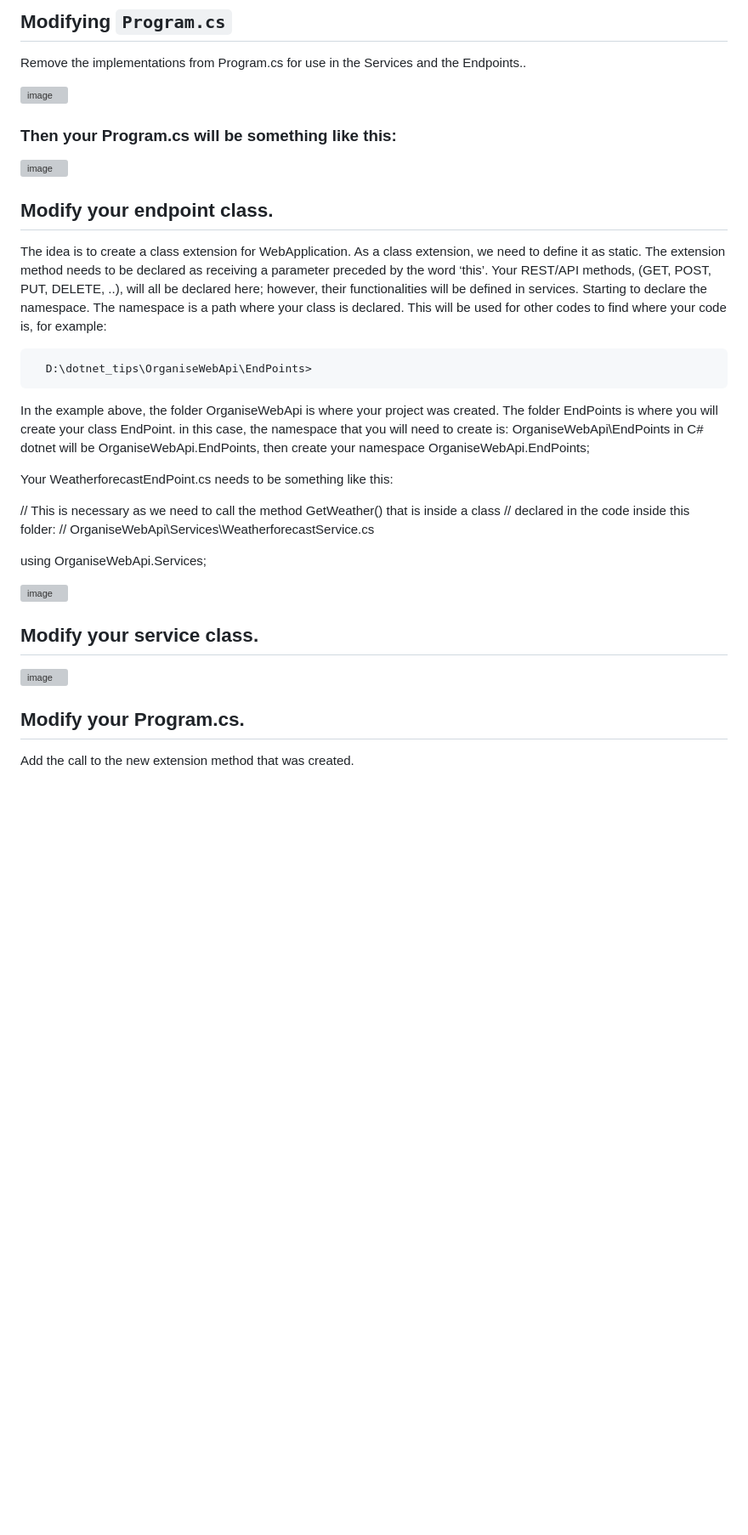
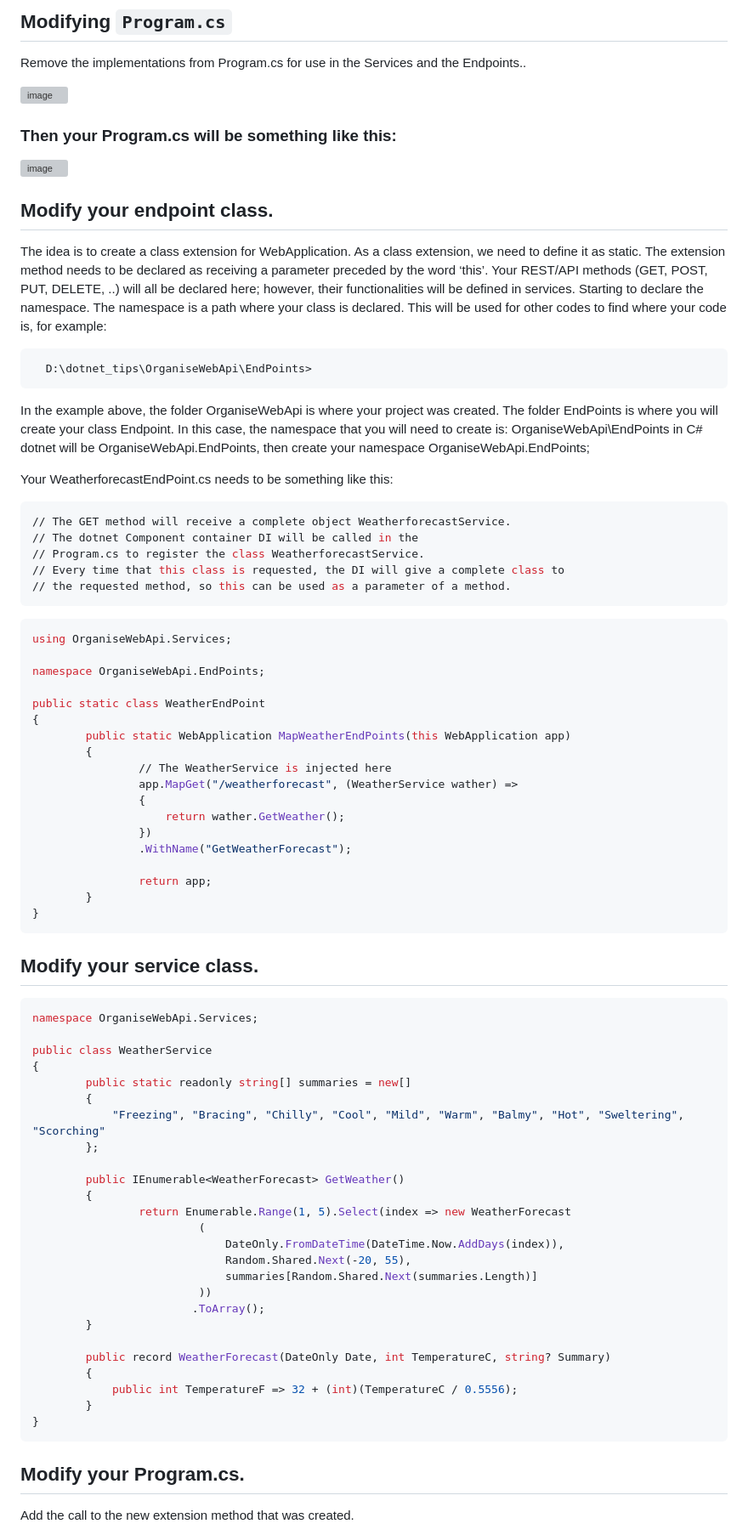
Before and after one commit to marcoslaranz/dotnet_tips, a Markdown page: organise_your_code.md, the part around one of its changes. Shown at 85% size. Drawn GitHub-style; blank space fills up the shorter version; grey boxes are pictures that could not be loaded.

Commit message:
Update organise_your_code.md
Replacing some image by code

````diff
--- a/organise_your_code.md
+++ b/organise_your_code.md
@@ -40,31 +41,79 @@ Remove the implementations from Program.cs for use in the Services and the Endpo
 The idea is to create a class extension for WebApplication.
 As a class extension, we need to define it as static.
 The extension method needs to be declared as receiving a parameter preceded by the word ‘this’.
-Your REST/API methods, (GET, POST, PUT, DELETE,  ..), will all be declared here; however, their functionalities will be defined in services.
+Your REST/API methods (GET, POST, PUT, DELETE, ..) will all be declared here; however, their functionalities will be defined in services.
 Starting to declare the namespace. The namespace is a path where your class is declared. This will be used for other codes to find where your code is, for example:
 
 	  D:\dotnet_tips\OrganiseWebApi\EndPoints>
 
 In the example above, the folder OrganiseWebApi is where your project was created.
-The folder EndPoints is where you will create your class EndPoint. in this case, the namespace that you will need to create is:
+The folder EndPoints is where you will create your class Endpoint. In this case, the namespace that you will need to create is:
 	OrganiseWebApi\EndPoints in C# dotnet will be OrganiseWebApi.EndPoints, then create your
 namespace OrganiseWebApi.EndPoints;
 
 Your WeatherforecastEndPoint.cs needs to be something like this:
 
-// This is necessary as we need to call the method GetWeather() that is inside a class
-// declared in the code inside this folder:
-// OrganiseWebApi\Services\WeatherforecastService.cs
+```sh
+// The GET method will receive a complete object WeatherforecastService.
+// The dotnet Component container DI will be called in the
+// Program.cs to register the class WeatherforecastService.
+// Every time that this class is requested, the DI will give a complete class to
+// the requested method, so this can be used as a parameter of a method.
+```
 
+```sh
 using OrganiseWebApi.Services;
 
-![image](https://github.com/user-attachments/assets/a190ce27-deee-47bc-8fd1-4a037bb6aa80)
+namespace OrganiseWebApi.EndPoints;
+
+public static class WeatherEndPoint
+{
+        public static WebApplication MapWeatherEndPoints(this WebApplication app)
+        {
+			    // The WeatherService is injected here
+                app.MapGet("/weatherforecast", (WeatherService wather) =>
+                {
+                    return wather.GetWeather();
+                })
+                .WithName("GetWeatherForecast");
+
+                return app;
+        }
+}
+```
+
 
 
 
 ## Modify your service class.
 
-![image](https://github.com/user-attachments/assets/050814b5-8628-479e-a18a-587f47ddbb45)
+```sh
+namespace OrganiseWebApi.Services;
+
+public class WeatherService
+{
+        public static readonly string[] summaries = new[]
+        {
+            "Freezing", "Bracing", "Chilly", "Cool", "Mild", "Warm", "Balmy", "Hot", "Sweltering", "Scorching"
+        };
+
+        public IEnumerable<WeatherForecast> GetWeather()
+        {
+                return Enumerable.Range(1, 5).Select(index => new WeatherForecast
+                         (
+                             DateOnly.FromDateTime(DateTime.Now.AddDays(index)),
+                             Random.Shared.Next(-20, 55),
+                             summaries[Random.Shared.Next(summaries.Length)]
+                         ))
+                        .ToArray();
+        }
+
+        public record WeatherForecast(DateOnly Date, int TemperatureC, string? Summary)
+        {
+            public int TemperatureF => 32 + (int)(TemperatureC / 0.5556);
+        }
+}
+```
 
 
 ## Modify your Program.cs.
````
Also changed, not shown: other parts of organise_your_code.md (+37 -18 lines).
